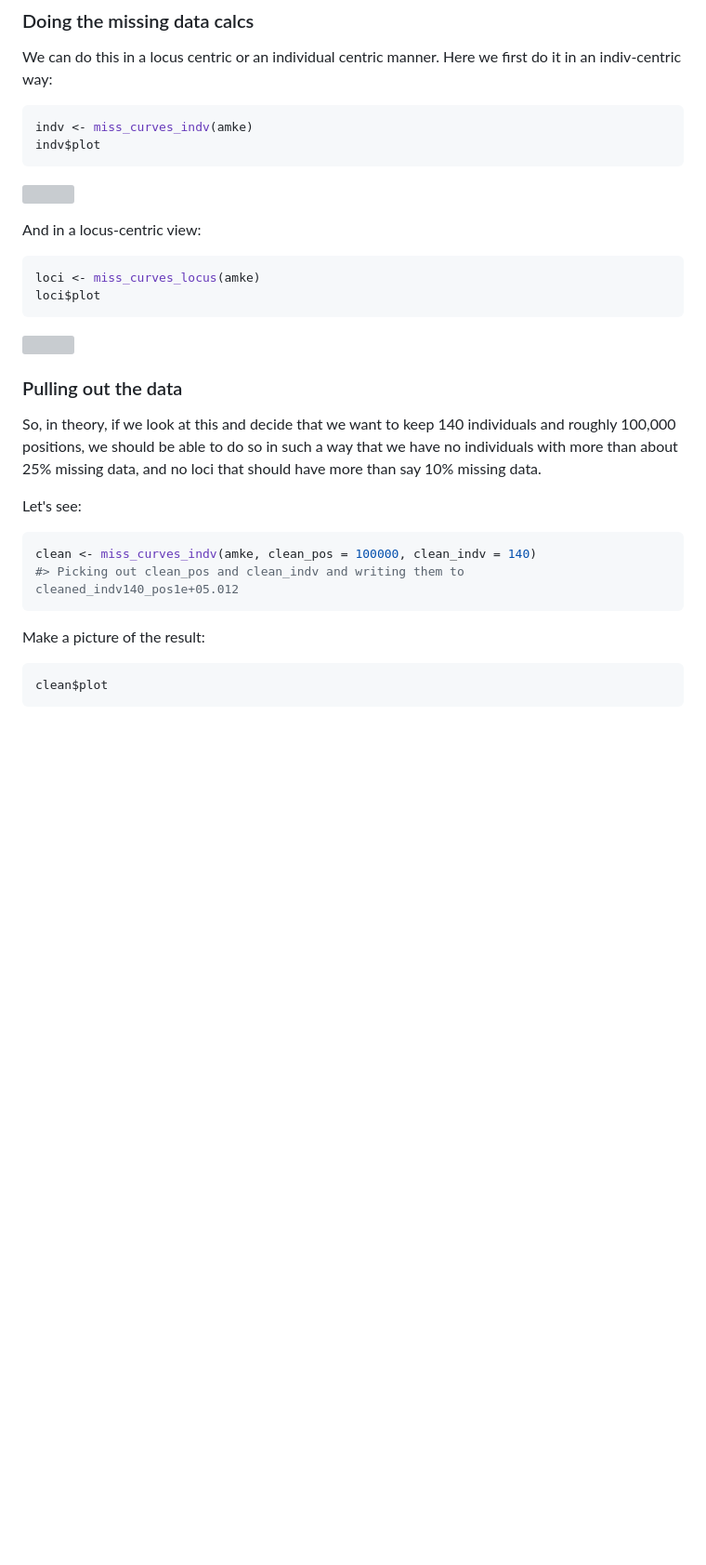
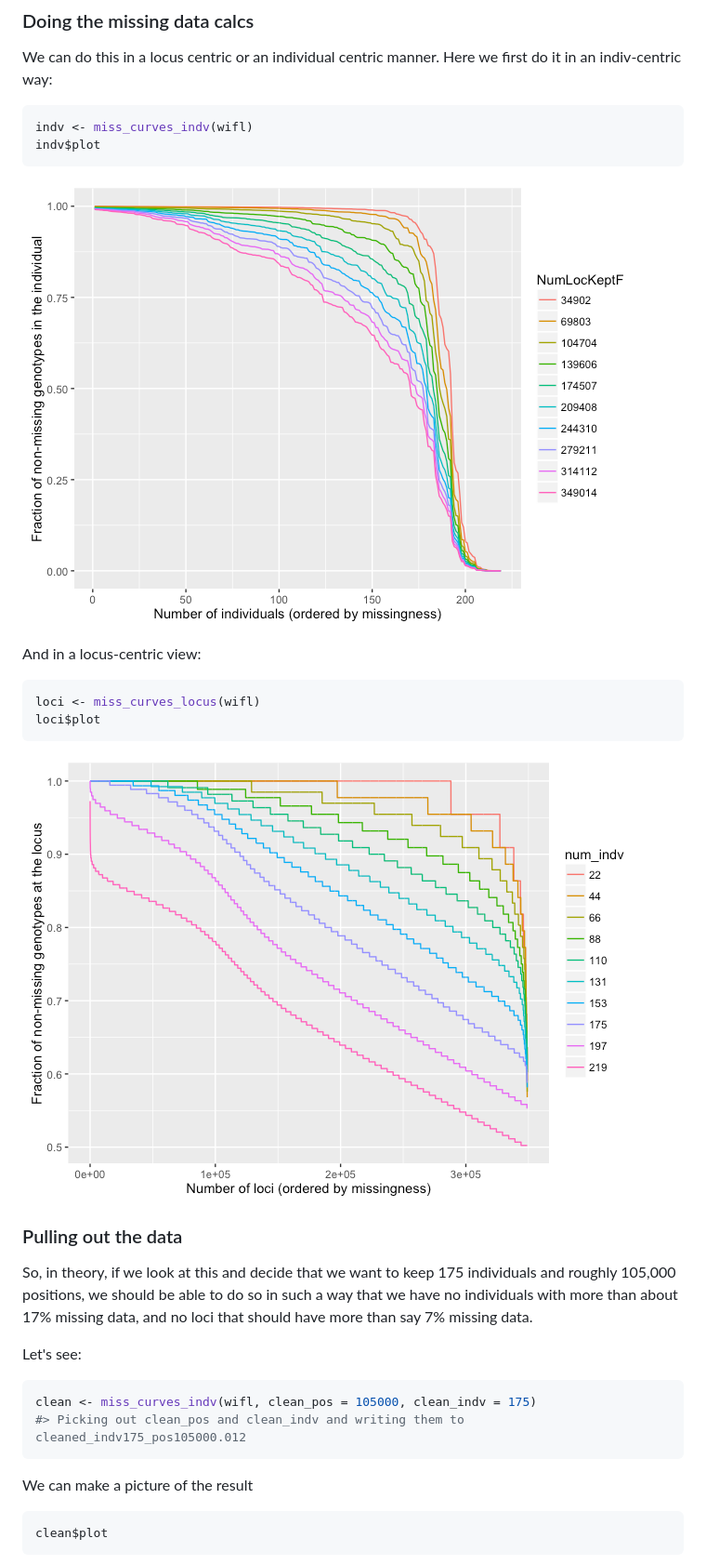
Before and after one commit to eriqande/genoscapeRtools, a Markdown page: README.md, the part around the change printed below. Shown: that part at 93% size. Drawn GitHub-style; pictures changed too: readme-figs/indivs-1.png (added), readme-figs/loci-1.png (added); blank space fills up the shorter version; grey boxes are pictures that could not be loaded.

````diff
--- a/README.md
+++ b/README.md
@@ -41,33 +41,33 @@ Read 191 rows and 246912 (of 246912) columns from 0.103 GB file in 00:00:06
 We can do this in a locus centric or an individual centric manner. Here we first do it in an indiv-centric way:
 
 ``` r
-indv <- miss_curves_indv(amke)
+indv <- miss_curves_indv(wifl)
 indv$plot
 ```
 
-![](README-indivs-1.png)
+![](readme-figs/indivs-1.png)
 
 And in a locus-centric view:
 
 ``` r
-loci <- miss_curves_locus(amke)
+loci <- miss_curves_locus(wifl)
 loci$plot
 ```
 
-![](README-loci-1.png)
+![](readme-figs/loci-1.png)
 
 ### Pulling out the data
 
-So, in theory, if we look at this and decide that we want to keep 140 individuals and roughly 100,000 positions, we should be able to do so in such a way that we have no individuals with more than about 25% missing data, and no loci that should have more than say 10% missing data.
+So, in theory, if we look at this and decide that we want to keep 175 individuals and roughly 105,000 positions, we should be able to do so in such a way that we have no individuals with more than about 17% missing data, and no loci that should have more than say 7% missing data.
 
 Let's see:
 
 ``` r
-clean <- miss_curves_indv(amke, clean_pos = 100000, clean_indv = 140)
-#> Picking out clean_pos and clean_indv and writing them to cleaned_indv140_pos1e+05.012
+clean <- miss_curves_indv(wifl, clean_pos = 105000, clean_indv = 175)
+#> Picking out clean_pos and clean_indv and writing them to cleaned_indv175_pos105000.012
 ```
 
-Make a picture of the result:
+We can make a picture of the result
 
 ``` r
 clean$plot
````
Also changed, not shown: other parts of README.md (+110 -71 lines), readme-figs/clean-pic-1.png (added), readme-figs/count-missing-1.png (added), 1 other file.
